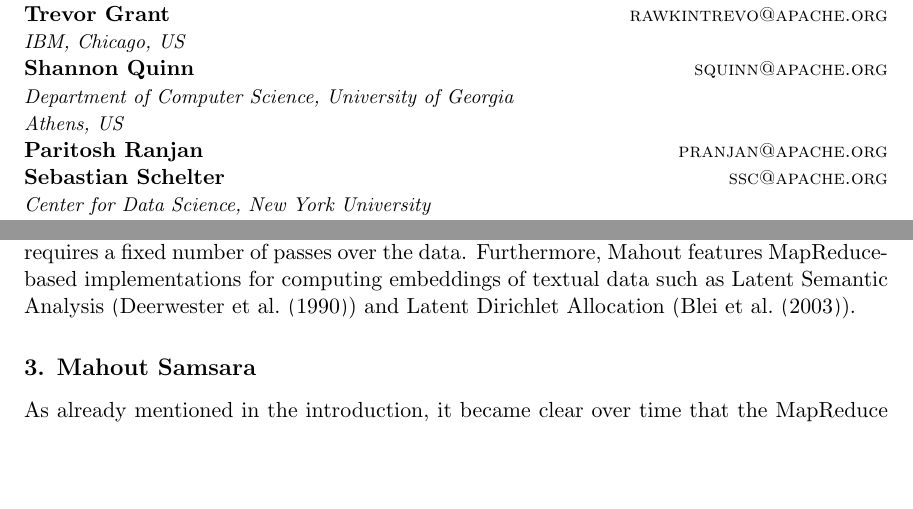
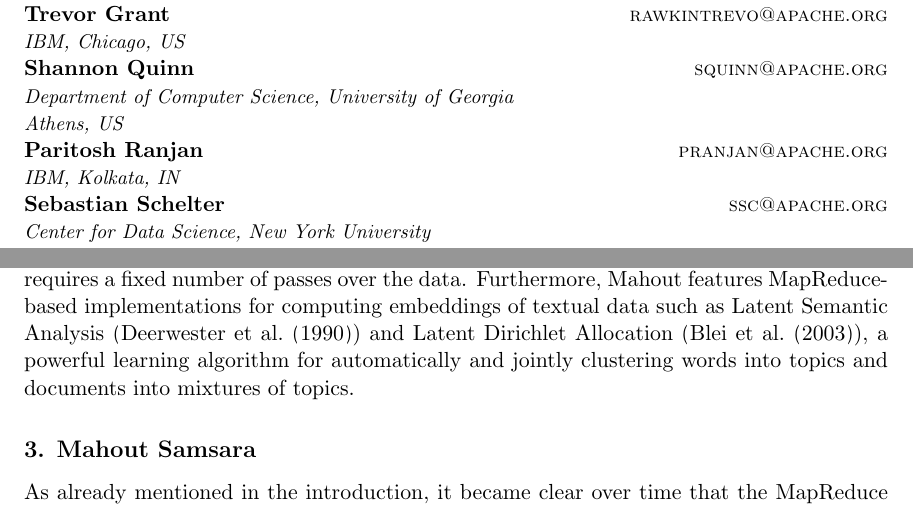
Before and after one commit to sscdotopen/mahout-jmlr, a LaTeX paper (mahout.tex): two parts of pages 1 and 3 of 7, joined at a grey line, cut so that both start at the same text, the shorter picture padded with empty space. Compiled offline with pdfLaTeX.

Commit message:
paritosh

```diff
--- a/mahout.tex
+++ b/mahout.tex
@@ -65,6 +65,7 @@
   \addr Athens, US\\
   %
   \name Paritosh Ranjan \email pranjan@apache.org\\
+  \addr IBM, Kolkata, IN\\
   %
   \name Sebastian Schelter \email ssc@apache.org\\
   \addr Center for Data Science, New York University\\
@@ -99,7 +100,7 @@ While data is still stored in the Hadoop filesystem in many industry deployments
 
 \textit{Clustering}. Mahout includes MapReduce-based implementations of $k$-Means clustering and canopy clustering~(\cite{Mccallum2000}). $k$-means is easy to parallelize as the distance computation between centroids and data points is embarassingly parallel, and the re-computation of the centroids can be executed using a single distributed aggregation. Additionally, Mahout includes a streaming version of $k$-Means. This approach first conducts a streaming pass through the data and produces a large number of temporary centroids, after which a `ball $k$-Means' step~(\cite{Shindler2011,Ostrovsky2012}) will further reduce the number of clusters down to $k$.\\
 
-\textit{Dimensionality Reduction}. Mahout contains implementations of two algorithms to compute the singular value decomposition (SVD) of large matrices: MapReduce-based versions of the Lanczos algorithm~(\cite{Golub2012}), which conducts a series of distributed matrix vector multiplications, and of Stochastic SVD~(\cite{Halko2012}) which only requires a fixed number of passes over the data. Furthermore, Mahout features MapReduce-based implementations for computing embeddings of textual data such as Latent Semantic Analysis~(\cite{Deerwester1990}) and Latent Dirichlet Allocation~(\cite{Blei2003}).
+\textit{Dimensionality Reduction}. Mahout contains implementations of two algorithms to compute the singular value decomposition (SVD) of large matrices: MapReduce-based versions of the Lanczos algorithm~(\cite{Golub2012}), which conducts a series of distributed matrix vector multiplications, and of Stochastic SVD~(\cite{Halko2012}) which only requires a fixed number of passes over the data. Furthermore, Mahout features MapReduce-based implementations for computing embeddings of textual data such as Latent Semantic Analysis~(\cite{Deerwester1990}) and Latent Dirichlet Allocation~(\cite{Blei2003}), a powerful learning algorithm for automatically and jointly clustering words into topics and documents into mixtures of topics.
 
 
 
```
Also changed, not shown: mahout.pdf.
